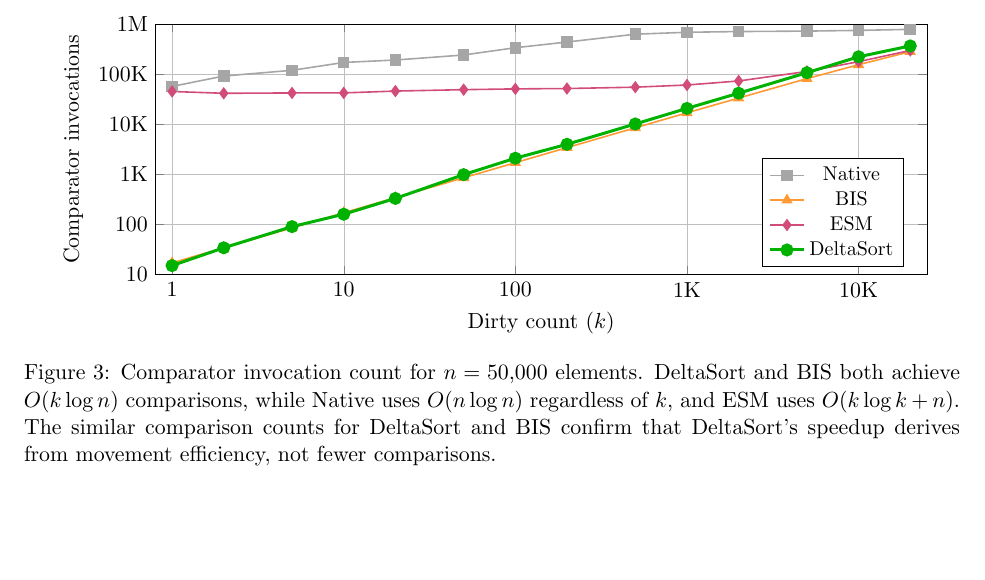
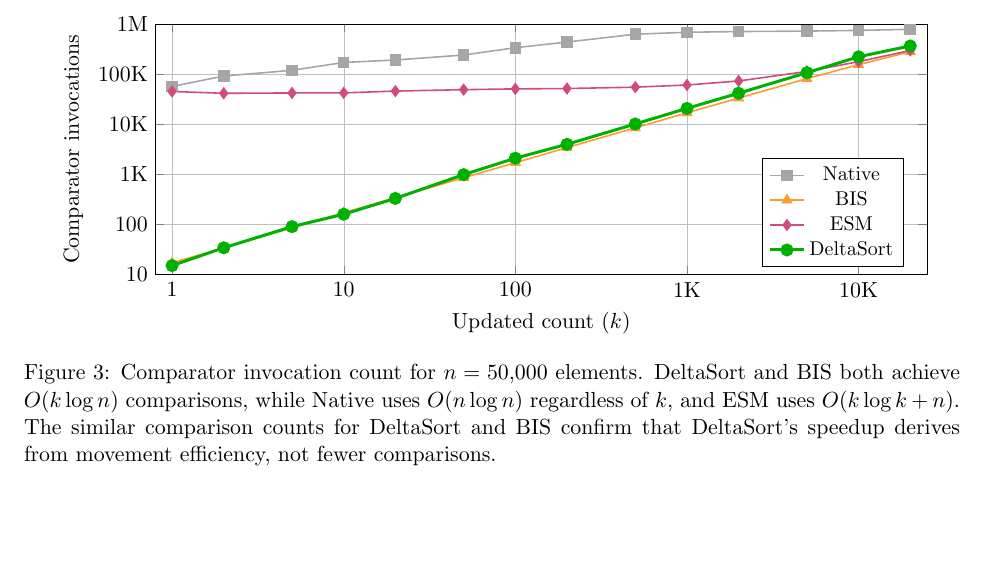
Before and after one commit to shudv/deltasort, a LaTeX paper (paper/main.tex, which reads paper/figures/comparator-count.tex): part of page 7 of 10, cut so that both start at the same text. Compiled offline with pdfLaTeX.

Commit message:
update README (#7)
* nits

* update README

* update readme

---------

Co-authored-by: Shubham Dwivedi <shudv@users.noreply.github.com>

```diff
--- a/paper/figures/comparator-count.tex
+++ b/paper/figures/comparator-count.tex
@@ -5,7 +5,7 @@
 \begin{axis}[
     width=0.92\textwidth,
     height=6cm,
-    xlabel={Dirty count ($k$)},
+    xlabel={Updated count ($k$)},
     ylabel={Comparator invocations},
     xmode=log,
     ymode=log,
```
Also changed, not shown: README.md, paper/out/main.pdf.
